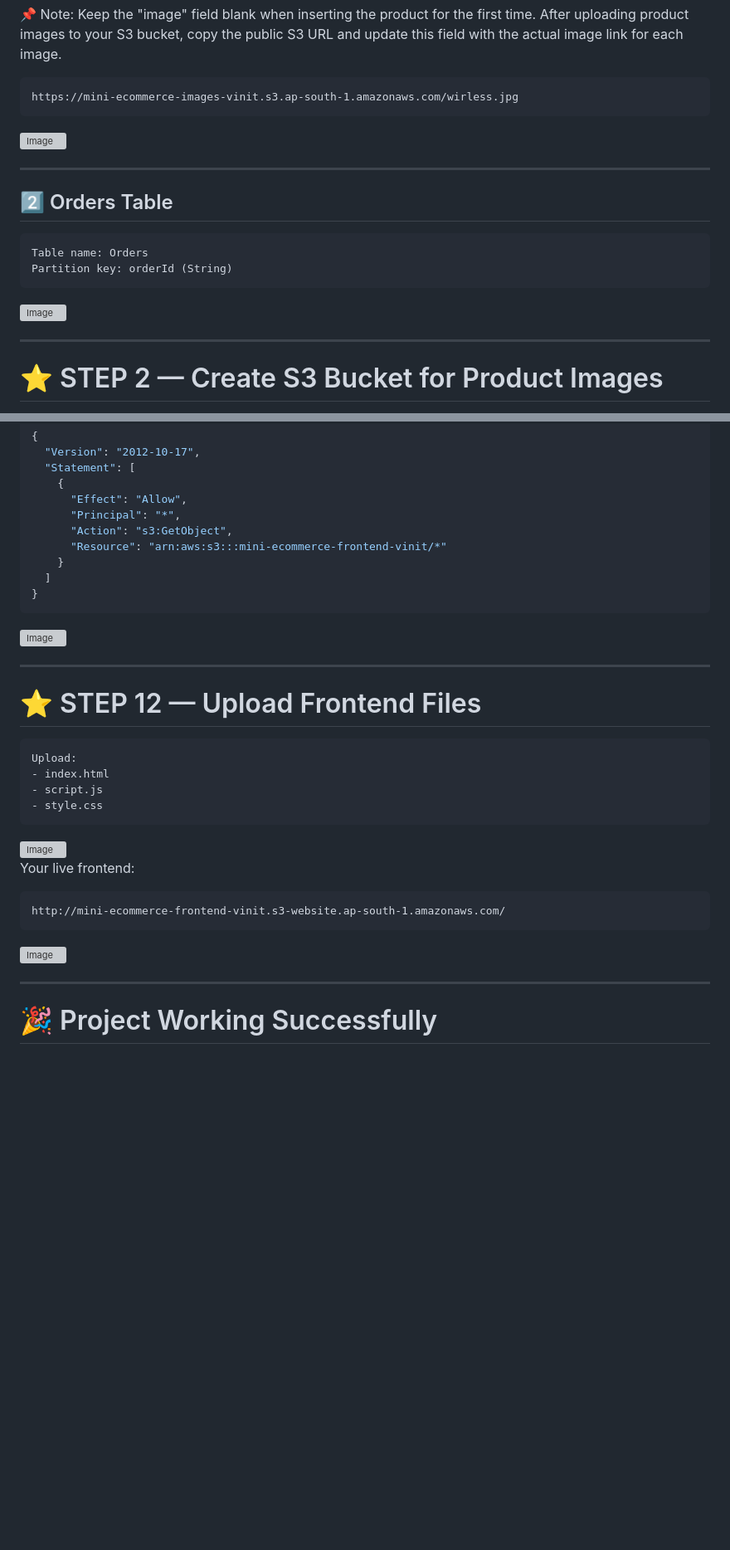
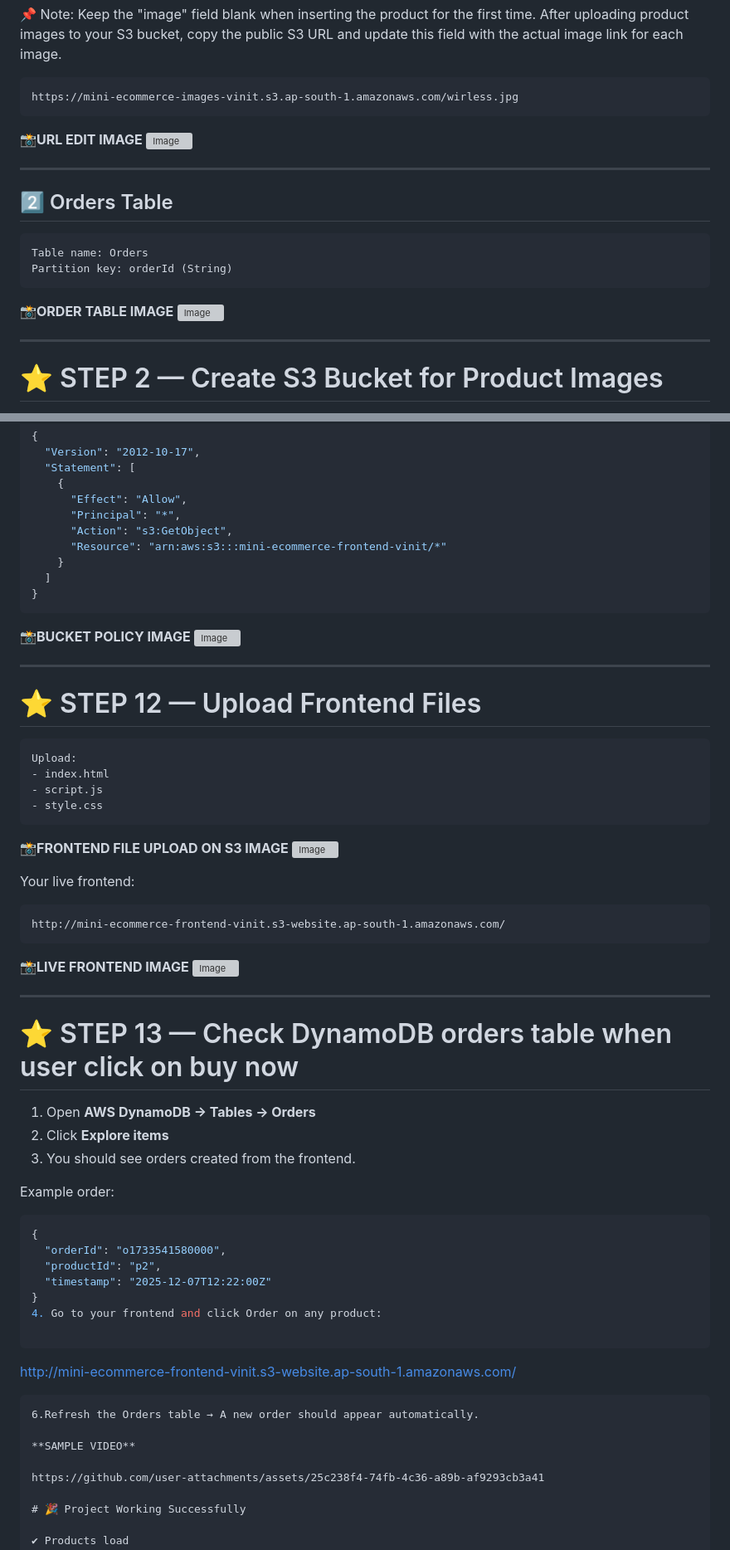
Before and after one commit to vinittippanawar/mini-ecommerce-aws-project, a Markdown page: README.md, 2 parts joined by grey strips. Shown: that part at 83% size. GitHub-like rendering; blank space fills up the shorter version; grey boxes are pictures that could not be loaded.

````diff
--- a/README.md
+++ b/README.md
@@ -89,7 +90,7 @@ After uploading product images to your S3 bucket, copy the public S3 URL and upd
 ```
 https://mini-ecommerce-images-vinit.s3.ap-south-1.amazonaws.com/wirless.jpg
 ```
-
+**📸URL EDIT  IMAGE**
 <img width="1920" height="1080" alt="Image" src="https://github.com/user-attachments/assets/ba156585-1ef7-4f84-9405-e38b69904869" />
 
 
@@ -102,7 +103,7 @@ Table name: Orders
 Partition key: orderId (String)
 ```
 
-
+**📸ORDER TABLE IMAGE**
 <img width="1920" height="1080" alt="Image" src="https://github.com/user-attachments/assets/47898d5e-bcf4-452e-bf3e-4b7db10da168" />
 
 ---
@@ -449,6 +458,7 @@ Paste:
   ]
 }
 ```
+**📸BUCKET POLICY  IMAGE**
 <img width="1920" height="1080" alt="Image" src="https://github.com/user-attachments/assets/b3fe5ce8-0dc2-418d-a90b-f2bd3c60cd5c" />
 
 ---
@@ -460,7 +470,7 @@ Upload:
 - script.js
 - style.css
 ```
-
+**📸FRONTEND FILE UPLOAD ON S3 IMAGE**
 <img width="1920" height="1080" alt="Image" src="https://github.com/user-attachments/assets/869638fd-7851-4e87-895e-6f74678e6e11" />
 
 Your live frontend:
@@ -468,9 +478,33 @@ Your live frontend:
 ```
 http://mini-ecommerce-frontend-vinit.s3-website.ap-south-1.amazonaws.com/
 ```
+**📸LIVE FRONTEND IMAGE**
 <img width="1920" height="1080" alt="Image" src="https://github.com/user-attachments/assets/b061a731-d7af-4050-b7e5-7f2ecacbdb5a" />
 
 ---
+# ⭐ STEP 13 — Check DynamoDB orders table when user click on buy now
+
+1. Open **AWS DynamoDB → Tables → Orders**
+2. Click **Explore items**
+3. You should see orders created from the frontend.
+
+Example order:
+```json
+{
+  "orderId": "o1733541580000",
+  "productId": "p2",
+  "timestamp": "2025-12-07T12:22:00Z"
+}
+4. Go to your frontend and click Order on any product:
+
+```
+http://mini-ecommerce-frontend-vinit.s3-website.ap-south-1.amazonaws.com/
+```
+6.Refresh the Orders table → A new order should appear automatically.
+
+**SAMPLE VIDEO**
+
+https://github.com/user-attachments/assets/25c238f4-74fb-4c36-a89b-af9293cb3a41
 
 # 🎉 Project Working Successfully
 
````
Also changed, not shown: other parts of README.md (+14 -5 lines).
